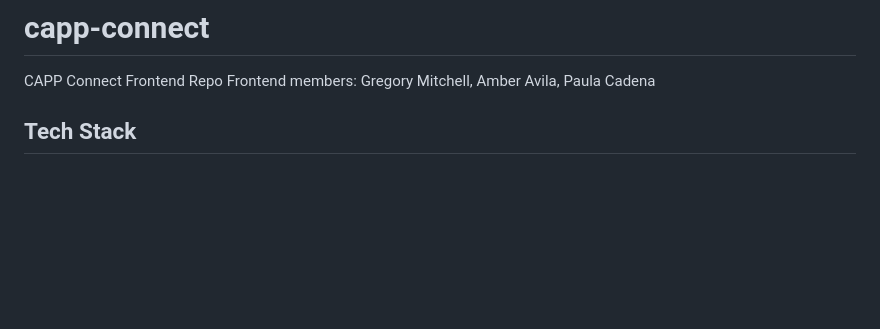
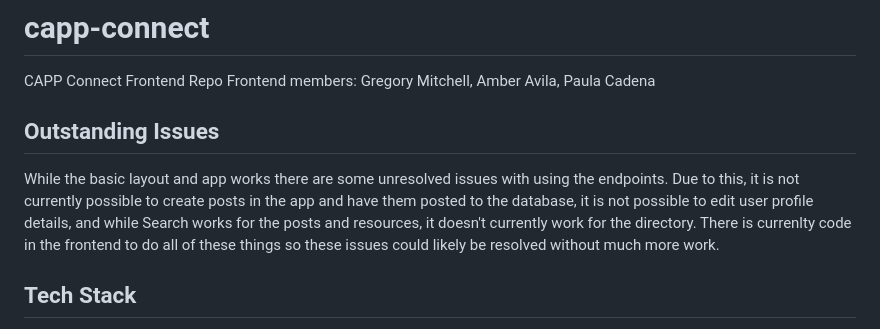
Before and after one commit to uchicago-capp-30320/capp-connect, a Markdown page: docs/frontend/README.md, the part around the change. Drawn GitHub-style; blank space fills up the shorter version.

```diff
--- a/docs/frontend/README.md
+++ b/docs/frontend/README.md
@@ -1,6 +1,9 @@
 # capp-connect
 CAPP Connect Frontend Repo
 Frontend members: Gregory Mitchell, Amber Avila, Paula Cadena
+
+## Outstanding Issues
+While the basic layout and app works there are some unresolved issues with using the endpoints. Due to this, it is not currently possible to create posts in the app and have them posted to the database, it is not possible to edit user profile details, and while Search works for the posts and resources, it doesn't currently work for the directory. There is currenlty code in the frontend to do all of these things so these issues could likely be resolved without much more work.
 
 ## Tech Stack
 For the design of the frontend, we used React Native with the Expo Framework. This design choice was made to simultaneously design for web and mobile. Expo Go is an app downloadable via mobile app stores and allows for easy prototyping and development for the app on mobile. Expo Go is being used as of 5/17/25, but we will eventually switch to development builds more freedom and robustness.
```
